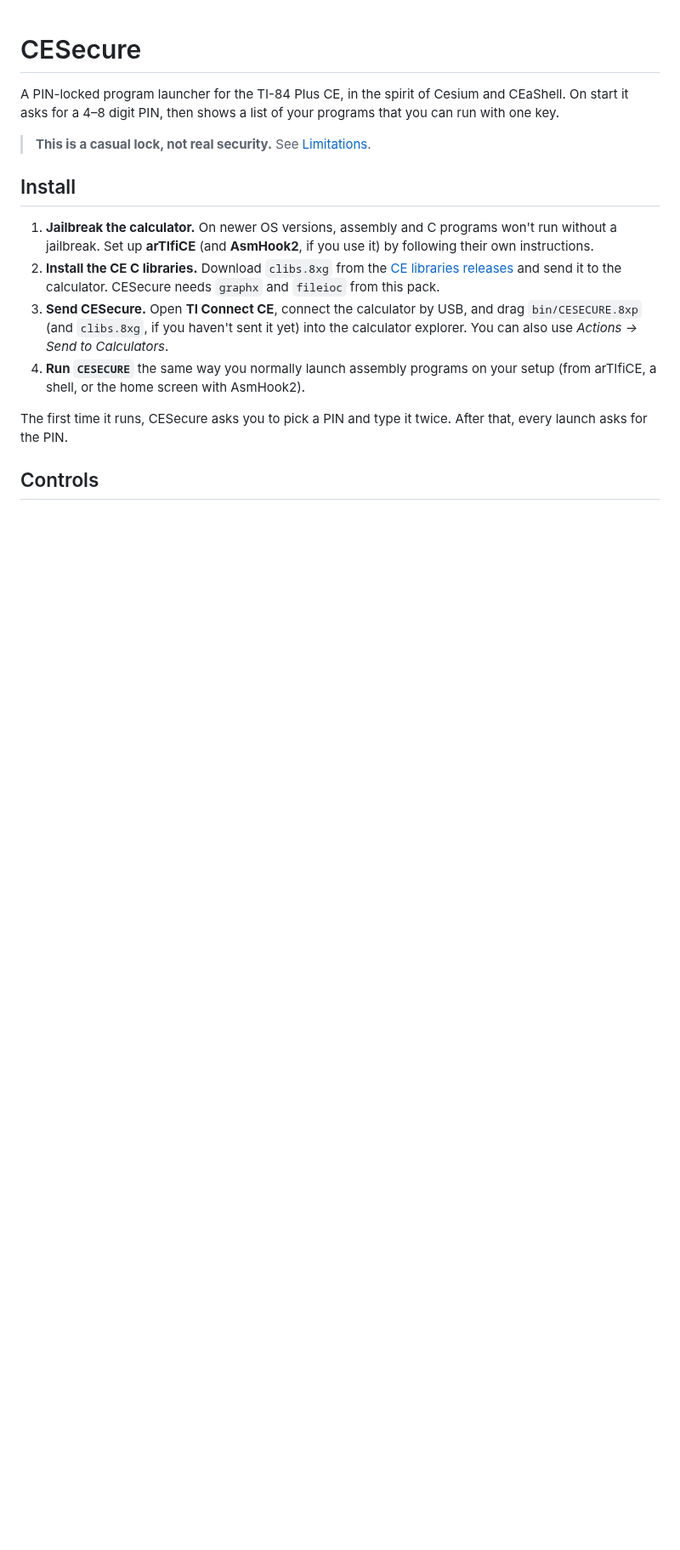
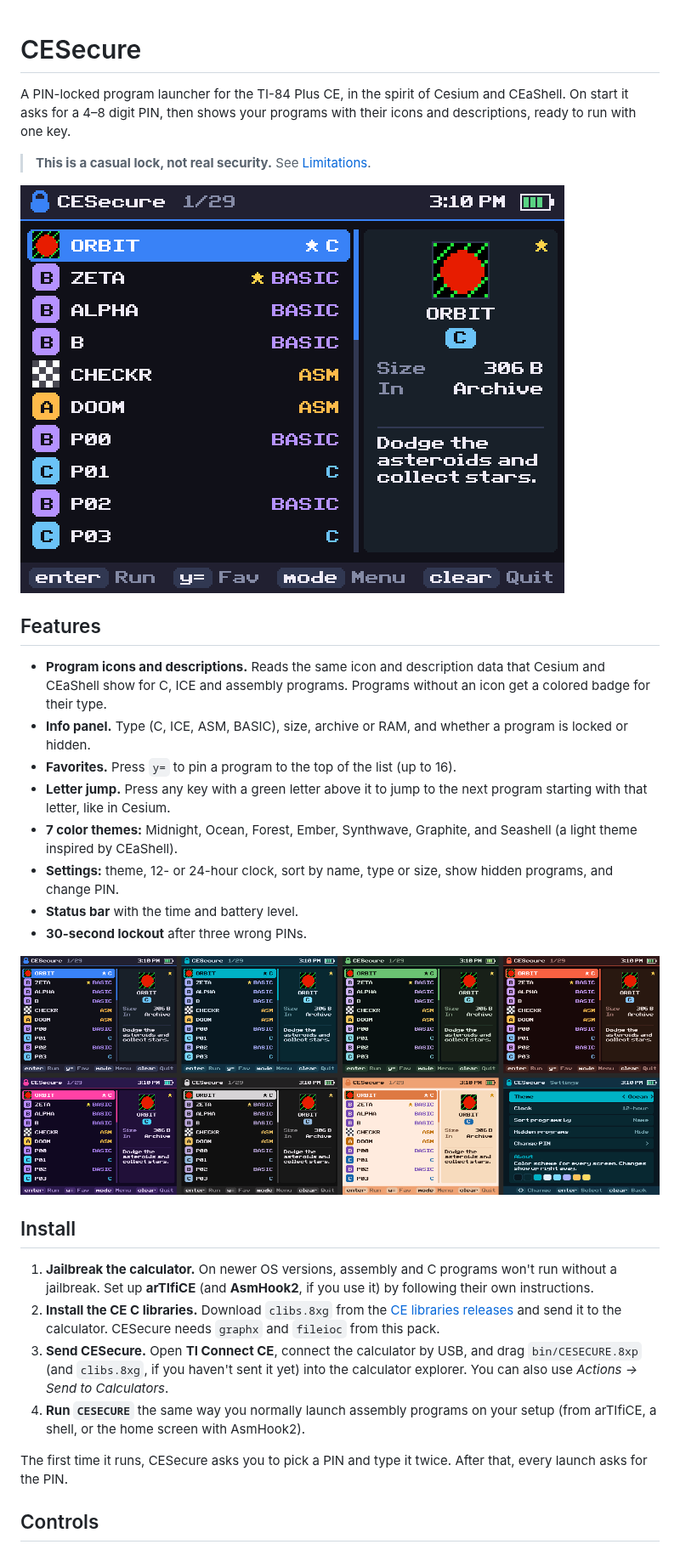
Before and after one commit to ducky955/webdesigns, a Markdown page: TI-84-secure/README.md, the part around one of its changes. Shown at 85% size. Drawn GitHub-style; pictures changed too: TI-84-secure/screenshots/launcher.png (added), TI-84-secure/screenshots/themes.png (added); blank space fills up the shorter version.

```diff
--- a/TI-84-secure/README.md
+++ b/TI-84-secure/README.md
@@ -1,10 +1,31 @@
 # CESecure
 
 A PIN-locked program launcher for the TI-84 Plus CE, in the spirit of Cesium
-and CEaShell. On start it asks for a 4–8 digit PIN, then shows a list of your
-programs that you can run with one key.
+and CEaShell. On start it asks for a 4–8 digit PIN, then shows your programs
+with their icons and descriptions, ready to run with one key.
 
 > **This is a casual lock, not real security.** See [Limitations](#limitations).
+
+![Program list](screenshots/launcher.png)
+
+## Features
+
+- **Program icons and descriptions.** Reads the same icon and description data
+  that Cesium and CEaShell show for C, ICE and assembly programs. Programs
+  without an icon get a colored badge for their type.
+- **Info panel.** Type (C, ICE, ASM, BASIC), size, archive or RAM, and whether
+  a program is locked or hidden.
+- **Favorites.** Press `y=` to pin a program to the top of the list (up to 16).
+- **Letter jump.** Press any key with a green letter above it to jump to the
+  next program starting with that letter, like in Cesium.
+- **7 color themes:** Midnight, Ocean, Forest, Ember, Synthwave, Graphite, and
+  Seashell (a light theme inspired by CEaShell).
+- **Settings:** theme, 12- or 24-hour clock, sort by name, type or size, show
+  hidden programs, and change PIN.
+- **Status bar** with the time and battery level.
+- **30-second lockout** after three wrong PINs.
+
+![All seven themes and the settings screen](screenshots/themes.png)
 
 ## Install
 
```
Also changed, not shown: other parts of TI-84-secure/README.md (+32 -12 lines), TI-84-secure/screenshots/settings.png (added), TI-84-secure/screenshots/unlock.png (added), 12 other files.
